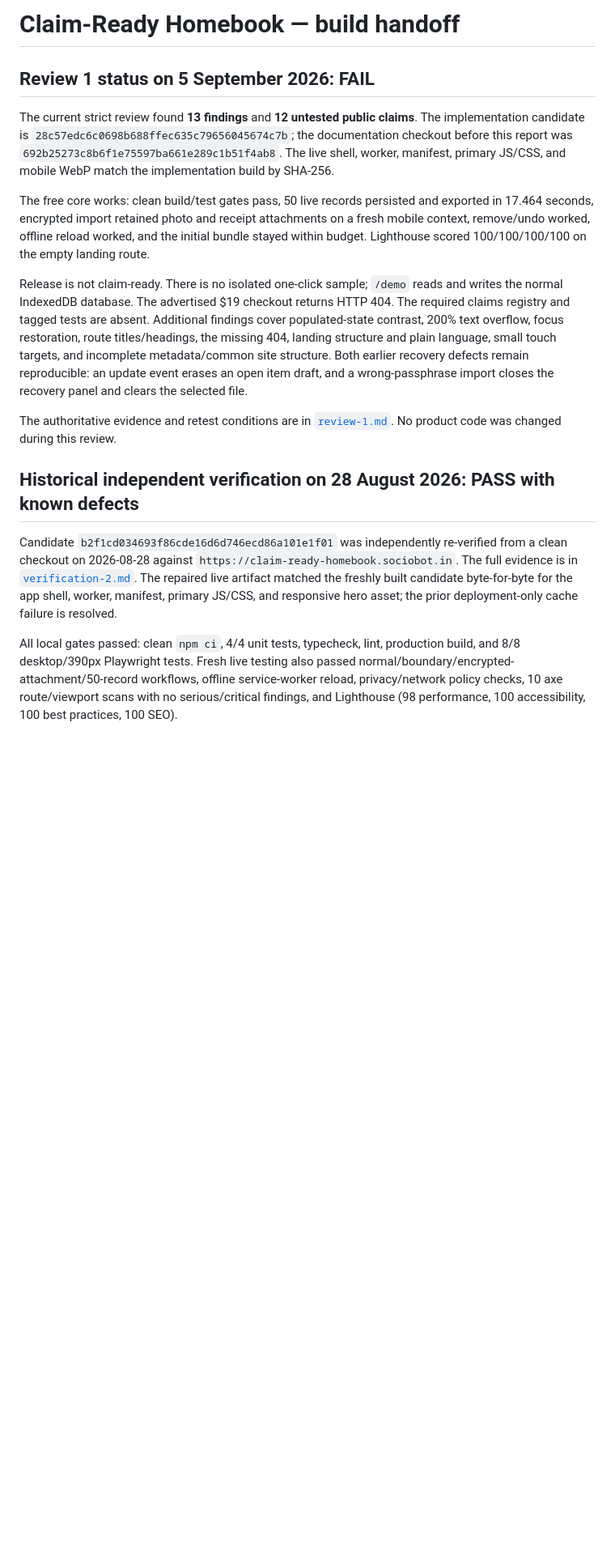
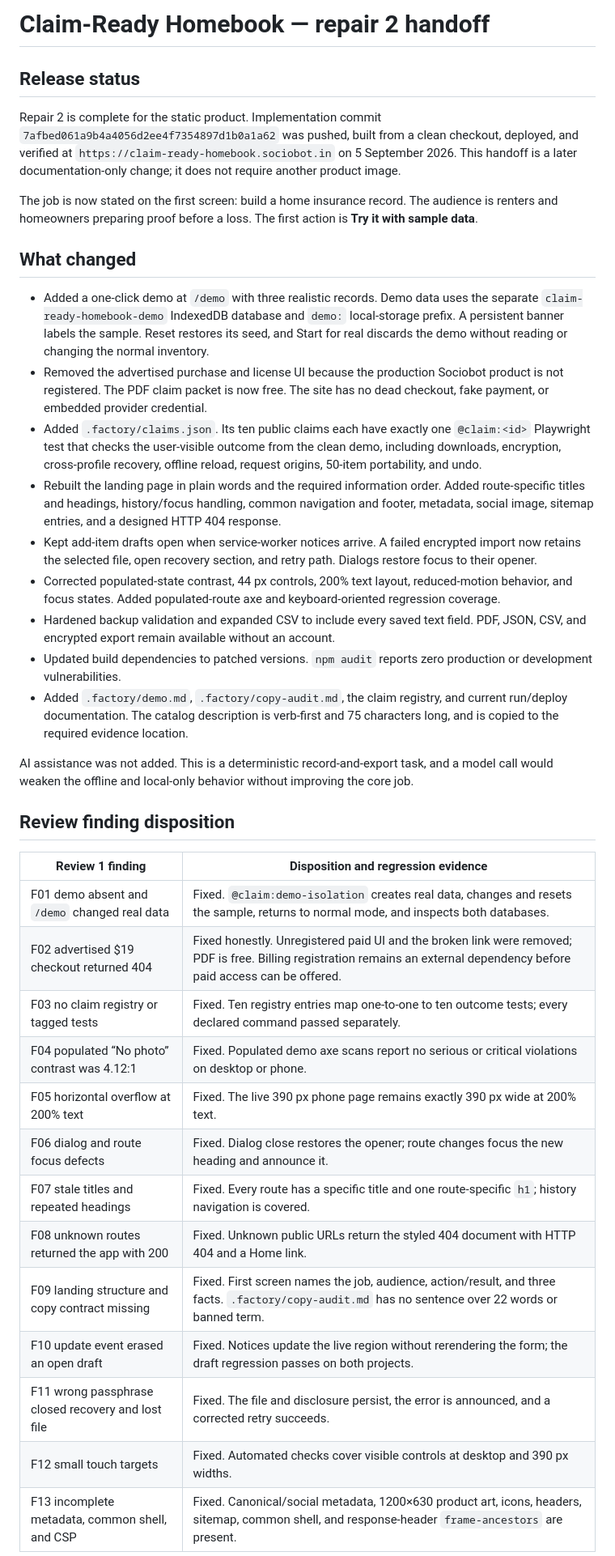
Before and after one commit to B-Divyesh/sf-claim-ready-homebook, a Markdown page: .factory/handoff.md, the part around one of its changes. Shown at 81% size. GitHub-like rendering; blank space fills up the shorter version.

Commit message:
docs: record repair 2 verification

```diff
--- a/.factory/handoff.md
+++ b/.factory/handoff.md
@@ -1,47 +1,69 @@
-# Claim-Ready Homebook — build handoff
+# Claim-Ready Homebook — repair 2 handoff
 
-## Review 1 status on 5 September 2026: FAIL
+## Release status
 
-The current strict review found **13 findings** and **12 untested public
-claims**. The implementation candidate is
-`28c57edc6c0698b688ffec635c79656045674c7b`; the documentation checkout before
-this report was `692b25273c8b6f1e75597ba661e289c1b51f4ab8`. The live shell, worker,
-manifest, primary JS/CSS, and mobile WebP match the implementation build by
-SHA-256.
+Repair 2 is complete for the static product. Implementation commit
+`7afbed061a9b4a4056d2ee4f7354897d1b0a1a62` was pushed, built from a clean
+checkout, deployed, and verified at
+`https://claim-ready-homebook.sociobot.in` on 5 September 2026. This handoff is
+a later documentation-only change; it does not require another product image.
 
-The free core works: clean build/test gates pass, 50 live records persisted and
-exported in 17.464 seconds, encrypted import retained photo and receipt
-attachments on a fresh mobile context, remove/undo worked, offline reload
-worked, and the initial bundle stayed within budget. Lighthouse scored
-100/100/100/100 on the empty landing route.
+The job is now stated on the first screen: build a home insurance record. The
+audience is renters and homeowners preparing proof before a loss. The first
+action is **Try it with sample data**.
 
-Release is not claim-ready. There is no isolated one-click sample; `/demo`
-reads and writes the normal IndexedDB database. The advertised $19 checkout
-returns HTTP 404. The required claims registry and tagged tests are absent.
-Additional findings cover populated-state contrast, 200% text overflow, focus
-restoration, route titles/headings, the missing 404, landing structure and
-plain language, small touch targets, and incomplete metadata/common site
-structure. Both earlier recovery defects remain reproducible: an update event
-erases an open item draft, and a wrong-passphrase import closes the recovery
-panel and clears the selected file.
+## What changed
 
-The authoritative evidence and retest conditions are in
-[`review-1.md`](review-1.md). No product code was changed during this review.
+- Added a one-click demo at `/demo` with three realistic records. Demo data
+  uses the separate `claim-ready-homebook-demo` IndexedDB database and
+  `demo:` local-storage prefix. A persistent banner labels the sample. Reset
+  restores its seed, and Start for real discards the demo without reading or
+  changing the normal inventory.
+- Removed the advertised purchase and license UI because the production
+  Sociobot product is not registered. The PDF claim packet is now free. The
+  site has no dead checkout, fake payment, or embedded provider credential.
+- Added `.factory/claims.json`. Its ten public claims each have exactly one
+  `@claim:<id>` Playwright test that checks the user-visible outcome from the
+  clean demo, including downloads, encryption, cross-profile recovery,
+  offline reload, request origins, 50-item portability, and undo.
+- Rebuilt the landing page in plain words and the required information order.
+  Added route-specific titles and headings, history/focus handling, common
+  navigation and footer, metadata, social image, sitemap entries, and a
+  designed HTTP 404 response.
+- Kept add-item drafts open when service-worker notices arrive. A failed
+  encrypted import now retains the selected file, open recovery section, and
+  retry path. Dialogs restore focus to their opener.
+- Corrected populated-state contrast, 44 px controls, 200% text layout,
+  reduced-motion behavior, and focus states. Added populated-route axe and
+  keyboard-oriented regression coverage.
+- Hardened backup validation and expanded CSV to include every saved text
+  field. PDF, JSON, CSV, and encrypted export remain available without an
+  account.
+- Updated build dependencies to patched versions. `npm audit` reports zero
+  production or development vulnerabilities.
+- Added `.factory/demo.md`, `.factory/copy-audit.md`, the claim registry, and
+  current run/deploy documentation. The catalog description is verb-first and
+  75 characters long, and is copied to the required evidence location.
 
-## Historical independent verification on 28 August 2026: PASS with known defects
+AI assistance was not added. This is a deterministic record-and-export task,
+and a model call would weaken the offline and local-only behavior without
+improving the core job.
 
-Candidate `b2f1cd034693f86cde16d6d746ecd86a101e1f01` was independently
-re-verified from a clean checkout on 2026-08-28 against
-`https://claim-ready-homebook.sociobot.in`. The full evidence is in
-[`verification-2.md`](verification-2.md). The repaired live artifact matched
-the freshly built candidate byte-for-byte for the app shell, worker, manifest,
-primary JS/CSS, and responsive hero asset; the prior deployment-only cache
-failure is resolved.
+## Review finding disposition
 
-All local gates passed: clean `npm ci`, 4/4 unit tests, typecheck, lint,
-production build, and 8/8 desktop/390px Playwright tests. Fresh live testing
-also passed normal/boundary/encrypted-attachment/50-record workflows, offline
-service-worker reload, privacy/network policy checks, 10 axe route/viewport
-scans with no serious/critical findings, and Lighthouse (98 performance, 100
-accessibility, 100 best practices, 100 SEO).
+| Review 1 finding | Disposition and regression evidence |
+| --- | --- |
+| F01 demo absent and `/demo` changed real data | Fixed. `@claim:demo-isolation` creates real data, changes and resets the sample, returns to normal mode, and inspects both databases. |
+| F02 advertised $19 checkout returned 404 | Fixed honestly. Unregistered paid UI and the broken link were removed; PDF is free. Billing registration remains an external dependency before paid access can be offered. |
+| F03 no claim registry or tagged tests | Fixed. Ten registry entries map one-to-one to ten outcome tests; every declared command passed separately. |
+| F04 populated “No photo” contrast was 4.12:1 | Fixed. Populated demo axe scans report no serious or critical violations on desktop or phone. |
+| F05 horizontal overflow at 200% text | Fixed. The live 390 px phone page remains exactly 390 px wide at 200% text. |
+| F06 dialog and route focus defects | Fixed. Dialog close restores the opener; route changes focus the new heading and announce it. |
+| F07 stale titles and repeated headings | Fixed. Every route has a specific title and one route-specific `h1`; history navigation is covered. |
+| F08 unknown routes returned the app with 200 | Fixed. Unknown public URLs return the styled 404 document with HTTP 404 and a Home link. |
+| F09 landing structure and copy contract missing | Fixed. First screen names the job, audience, action/result, and three facts. `.factory/copy-audit.md` has no sentence over 22 words or banned term. |
+| F10 update event erased an open draft | Fixed. Notices update the live region without rerendering the form; the draft regression passes on both projects. |
+| F11 wrong passphrase closed recovery and lost file | Fixed. The file and disclosure persist, the error is announced, and a corrected retry succeeds. |
+| F12 small touch targets | Fixed. Automated checks cover visible controls at desktop and 390 px widths. |
+| F13 incomplete metadata, common shell, and CSP | Fixed. Canonical/social metadata, 1200×630 product art, icons, headers, sitemap, common shell, and response-header `frame-ancestors` are present. |
 
```
Also changed, not shown: other parts of .factory/handoff.md (+82 -51 lines).
